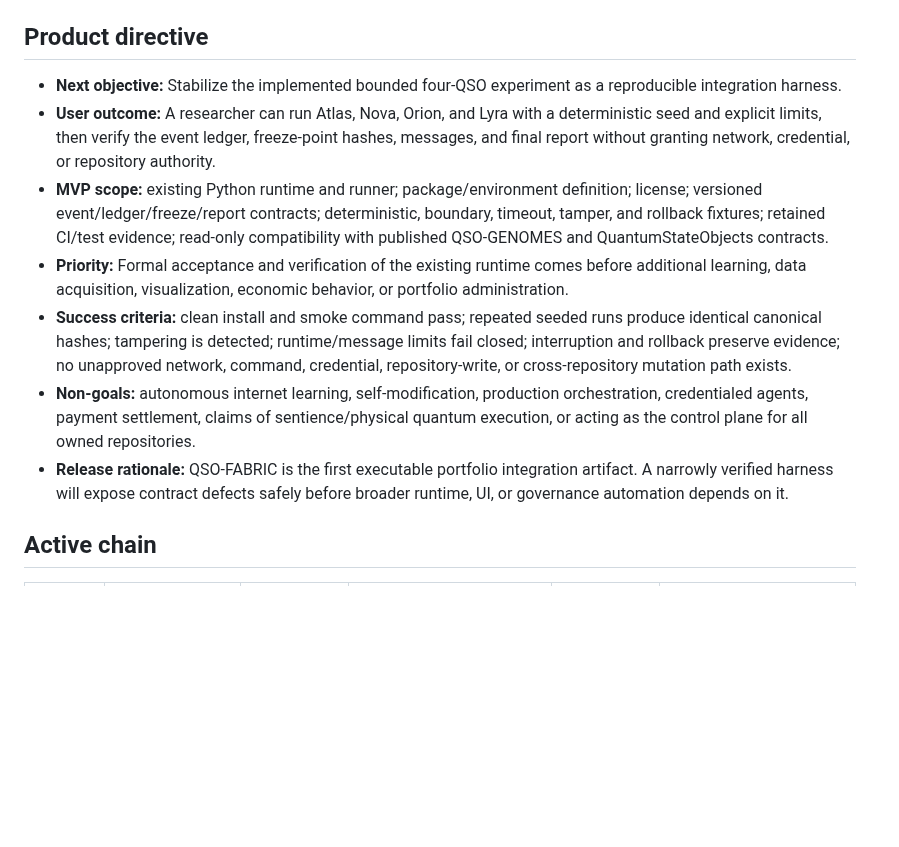
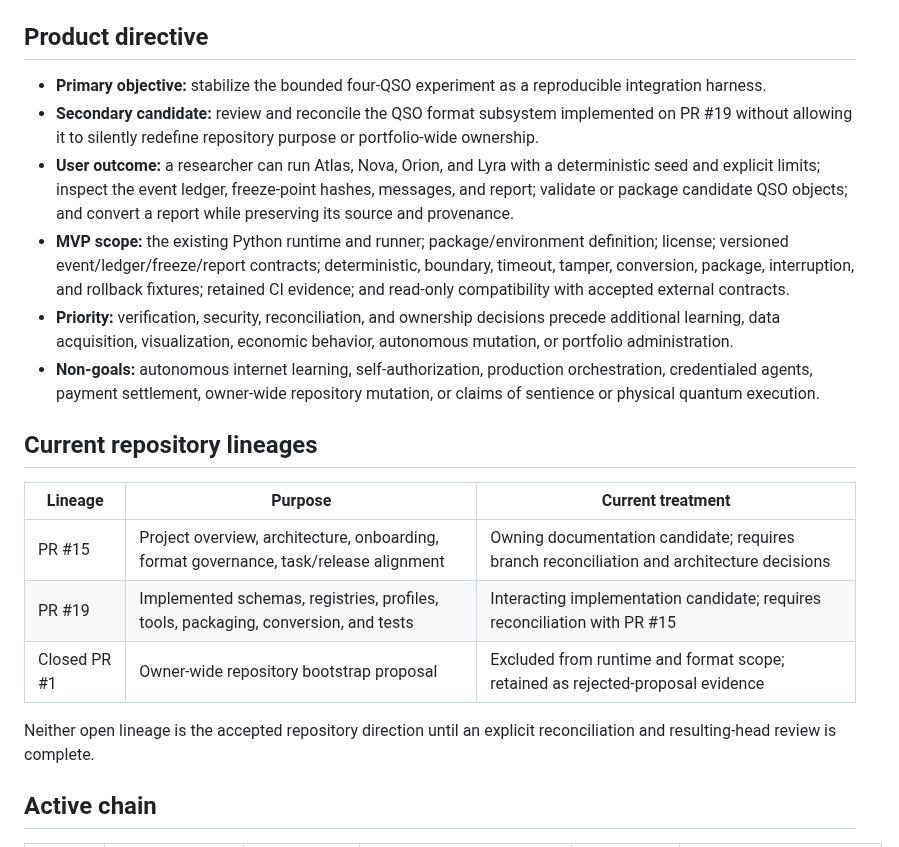
Before and after one commit to aevespers2/QSO-FABRIC, a Markdown page: taskchain.md, the part around one of its changes. Rendered like a GitHub page; blank space fills up the shorter version.

```diff
--- a/taskchain.md
+++ b/taskchain.md
@@ -4,13 +4,22 @@ States: `PROPOSED` · `READY` · `IN PROGRESS` · `BLOCKED` · `REVIEW` · `DONE
 
 ## Product directive
 
-- **Next objective:** Stabilize the implemented bounded four-QSO experiment as a reproducible integration harness.
-- **User outcome:** A researcher can run Atlas, Nova, Orion, and Lyra with a deterministic seed and explicit limits, then verify the event ledger, freeze-point hashes, messages, and final report without granting network, credential, or repository authority.
-- **MVP scope:** existing Python runtime and runner; package/environment definition; license; versioned event/ledger/freeze/report contracts; deterministic, boundary, timeout, tamper, and rollback fixtures; retained CI/test evidence; read-only compatibility with published QSO-GENOMES and QuantumStateObjects contracts.
-- **Priority:** Formal acceptance and verification of the existing runtime comes before additional learning, data acquisition, visualization, economic behavior, or portfolio administration.
-- **Success criteria:** clean install and smoke command pass; repeated seeded runs produce identical canonical hashes; tampering is detected; runtime/message limits fail closed; interruption and rollback preserve evidence; no unapproved network, command, credential, repository-write, or cross-repository mutation path exists.
-- **Non-goals:** autonomous internet learning, self-modification, production orchestration, credentialed agents, payment settlement, claims of sentience/physical quantum execution, or acting as the control plane for all owned repositories.
-- **Release rationale:** QSO-FABRIC is the first executable portfolio integration artifact. A narrowly verified harness will expose contract defects safely before broader runtime, UI, or governance automation depends on it.
+- **Primary objective:** stabilize the bounded four-QSO experiment as a reproducible integration harness.
+- **Secondary candidate:** review and reconcile the QSO format subsystem implemented on PR #19 without allowing it to silently redefine repository purpose or portfolio-wide ownership.
+- **User outcome:** a researcher can run Atlas, Nova, Orion, and Lyra with a deterministic seed and explicit limits; inspect the event ledger, freeze-point hashes, messages, and report; validate or package candidate QSO objects; and convert a report while preserving its source and provenance.
+- **MVP scope:** the existing Python runtime and runner; package/environment definition; license; versioned event/ledger/freeze/report contracts; deterministic, boundary, timeout, tamper, conversion, package, interruption, and rollback fixtures; retained CI evidence; and read-only compatibility with accepted external contracts.
+- **Priority:** verification, security, reconciliation, and ownership decisions precede additional learning, data acquisition, visualization, economic behavior, autonomous mutation, or portfolio administration.
+- **Non-goals:** autonomous internet learning, self-authorization, production orchestration, credentialed agents, payment settlement, owner-wide repository mutation, or claims of sentience or physical quantum execution.
+
+## Current repository lineages
+
+| Lineage | Purpose | Current treatment |
+|---|---|---|
+| PR #15 | Project overview, architecture, onboarding, format governance, task/release alignment | Owning documentation candidate; requires branch reconciliation and architecture decisions |
+| PR #19 | Implemented schemas, registries, profiles, tools, packaging, conversion, and tests | Interacting implementation candidate; requires reconciliation with PR #15 |
+| Closed PR #1 | Owner-wide repository bootstrap proposal | Excluded from runtime and format scope; retained as rejected-proposal evidence |
+
+Neither open lineage is the accepted repository direction until an explicit reconciliation and resulting-head review is complete.
 
 ## Active chain
 
```
Also changed, not shown: other parts of taskchain.md (+32 -25 lines).
